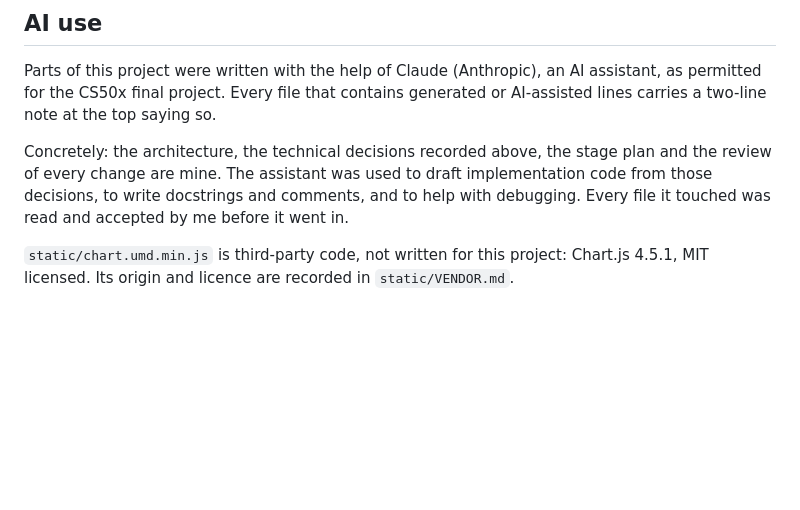
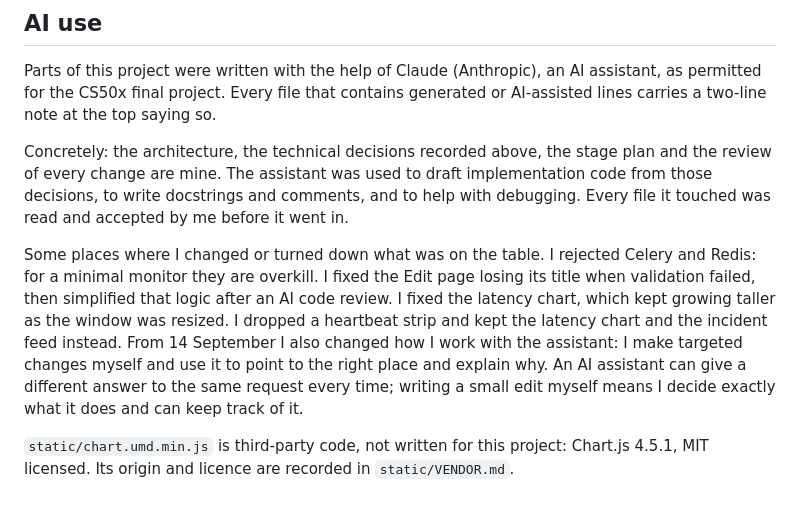
Before and after one commit to beif3ng/uptime-monitor, a Markdown page: README.md, the part around the change. Rendered like a GitHub page; blank space fills up the shorter version.

Commit message:
Describe in the AI use section where I changed or rejected suggestions

```diff
--- a/README.md
+++ b/README.md
@@ -230,9 +230,16 @@ draft implementation code from those decisions, to write docstrings and
 comments, and to help with debugging. Every file it touched was read and
 accepted by me before it went in.
 
-<!-- TODO: add a sentence or two of your own here, naming a place where you
-     changed or rejected what the assistant produced. Only you can write that
-     honestly, and it is the part of this section a reader will trust most. -->
+Some places where I changed or turned down what was on the table. I rejected
+Celery and Redis: for a minimal monitor they are overkill. I fixed the Edit
+page losing its title when validation failed, then simplified that logic after
+an AI code review. I fixed the latency chart, which kept growing taller as the
+window was resized. I dropped a heartbeat strip and kept the latency chart and
+the incident feed instead. From 14 September I also changed how I work with the
+assistant: I make targeted changes myself and use it to point to the right
+place and explain why. An AI assistant can give a different answer to the
+same request every time; writing a small edit myself means I decide exactly
+what it does and can keep track of it.
 
 `static/chart.umd.min.js` is third-party code, not written for this project:
 Chart.js 4.5.1, MIT licensed. Its origin and licence are recorded in
```
